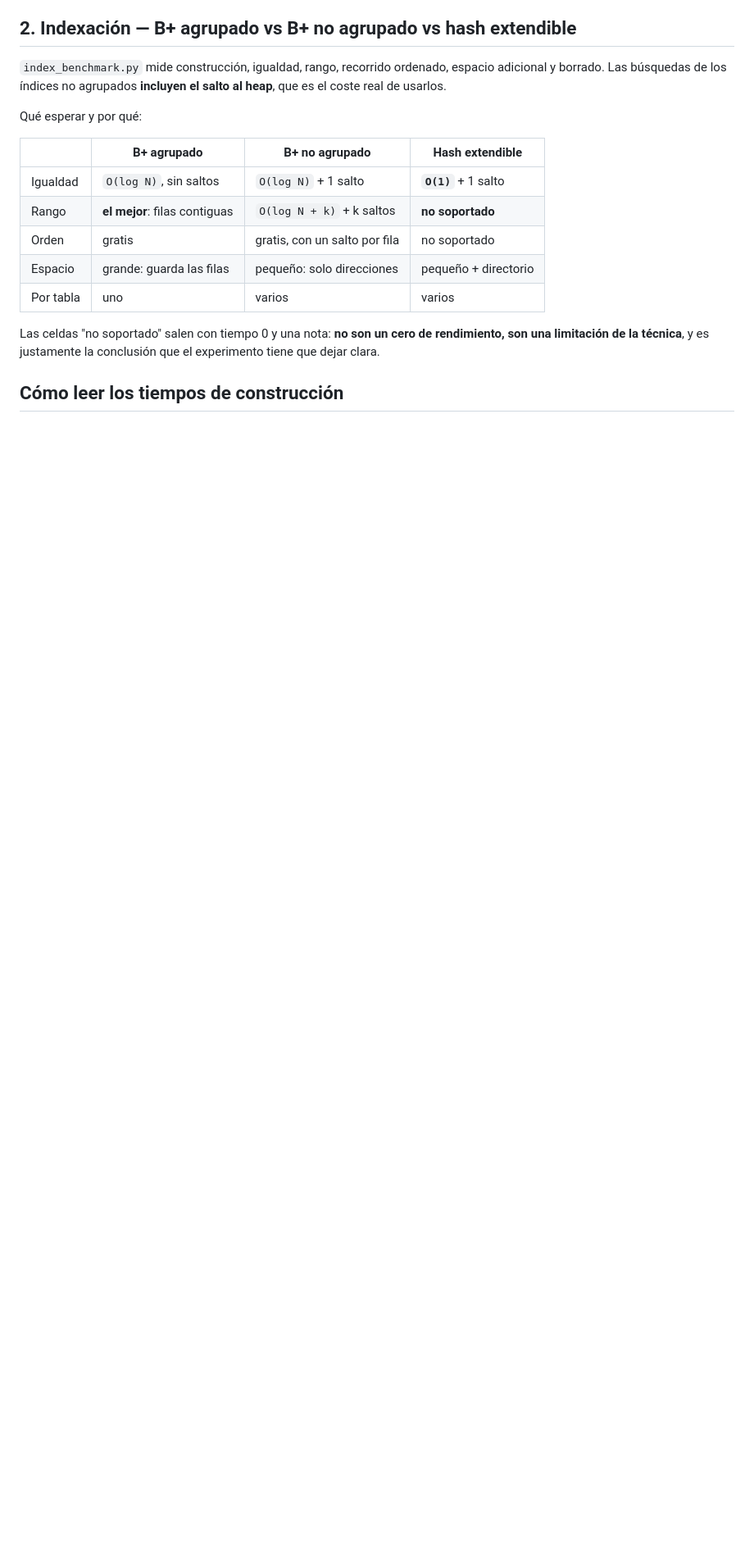
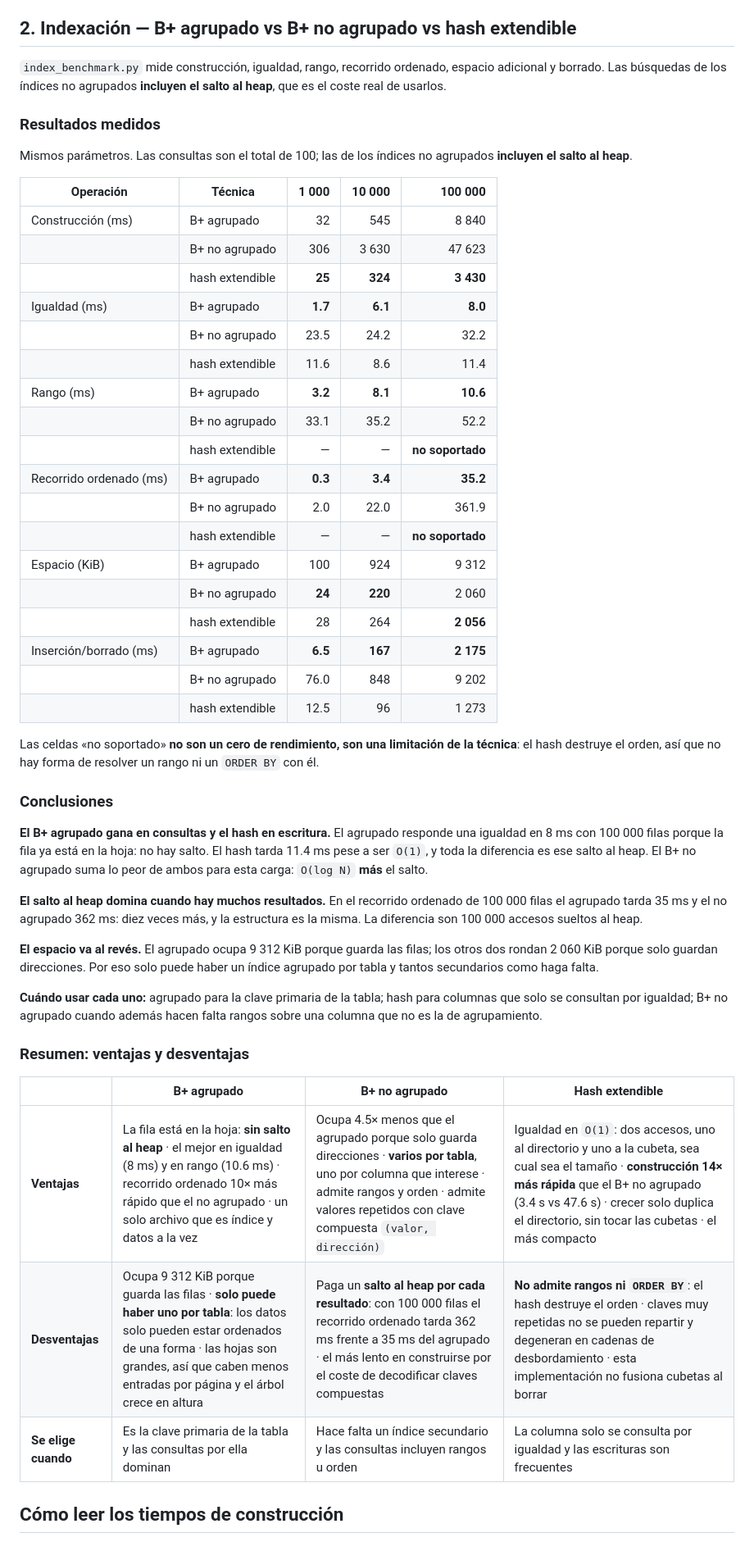
Before and after one commit to JoseEd0/project-BD2, a Markdown page: benchmarks/README.md, the part around one of its changes. Shown at 82% size. Rendered like a GitHub page; blank space fills up the shorter version.

Commit message:
docs(bench): add measured results and technique trade-offs

```diff
--- a/benchmarks/README.md
+++ b/benchmarks/README.md
@@ -43,19 +69,62 @@ tamaños en vez de con uno.
 adicional y borrado. Las búsquedas de los índices no agrupados **incluyen el salto al
 heap**, que es el coste real de usarlos.
 
-Qué esperar y por qué:
+### Resultados medidos
+
+Mismos parámetros. Las consultas son el total de 100; las de los índices no agrupados
+**incluyen el salto al heap**.
+
+| Operación | Técnica | 1 000 | 10 000 | 100 000 |
+|---|---|---:|---:|---:|
+| Construcción (ms) | B+ agrupado | 32 | 545 | 8 840 |
+| | B+ no agrupado | 306 | 3 630 | 47 623 |
+| | hash extendible | **25** | **324** | **3 430** |
+| Igualdad (ms) | B+ agrupado | **1.7** | **6.1** | **8.0** |
+| | B+ no agrupado | 23.5 | 24.2 | 32.2 |
+| | hash extendible | 11.6 | 8.6 | 11.4 |
+| Rango (ms) | B+ agrupado | **3.2** | **8.1** | **10.6** |
+| | B+ no agrupado | 33.1 | 35.2 | 52.2 |
+| | hash extendible | — | — | **no soportado** |
+| Recorrido ordenado (ms) | B+ agrupado | **0.3** | **3.4** | **35.2** |
+| | B+ no agrupado | 2.0 | 22.0 | 361.9 |
+| | hash extendible | — | — | **no soportado** |
+| Espacio (KiB) | B+ agrupado | 100 | 924 | 9 312 |
+| | B+ no agrupado | **24** | **220** | 2 060 |
+| | hash extendible | 28 | 264 | **2 056** |
+| Inserción/borrado (ms) | B+ agrupado | **6.5** | **167** | **2 175** |
+| | B+ no agrupado | 76.0 | 848 | 9 202 |
+| | hash extendible | 12.5 | 96 | 1 273 |
+
+Las celdas «no soportado» **no son un cero de rendimiento, son una limitación de la
+técnica**: el hash destruye el orden, así que no hay forma de resolver un rango ni un
+`ORDER BY` con él.
+
+### Conclusiones
+
+**El B+ agrupado gana en consultas y el hash en escritura.** El agrupado responde una
+igualdad en 8 ms con 100 000 filas porque la fila ya está en la hoja: no hay salto. El hash
+tarda 11.4 ms pese a ser `O(1)`, y toda la diferencia es ese salto al heap. El B+ no
+agrupado suma lo peor de ambos para esta carga: `O(log N)` **más** el salto.
+
+**El salto al heap domina cuando hay muchos resultados.** En el recorrido ordenado de
+100 000 filas el agrupado tarda 35 ms y el no agrupado 362 ms: diez veces más, y la
+estructura es la misma. La diferencia son 100 000 accesos sueltos al heap.
+
+**El espacio va al revés.** El agrupado ocupa 9 312 KiB porque guarda las filas; los otros
+dos rondan 2 060 KiB porque solo guardan direcciones. Por eso solo puede haber un índice
+agrupado por tabla y tantos secundarios como haga falta.
+
+**Cuándo usar cada uno:** agrupado para la clave primaria de la tabla; hash para columnas
+que solo se consultan por igualdad; B+ no agrupado cuando además hacen falta rangos sobre
+una columna que no es la de agrupamiento.
+
+### Resumen: ventajas y desventajas
 
 | | B+ agrupado | B+ no agrupado | Hash extendible |
 |---|---|---|---|
-| Igualdad | `O(log N)`, sin saltos | `O(log N)` + 1 salto | **`O(1)`** + 1 salto |
-| Rango | **el mejor**: filas contiguas | `O(log N + k)` + k saltos | **no soportado** |
-| Orden | gratis | gratis, con un salto por fila | no soportado |
-| Espacio | grande: guarda las filas | pequeño: solo direcciones | pequeño + directorio |
-| Por tabla | uno | varios | varios |
-
-Las celdas "no soportado" salen con tiempo 0 y una nota: **no son un cero de rendimiento,
-son una limitación de la técnica**, y es justamente la conclusión que el experimento tiene
-que dejar clara.
+| **Ventajas** | La fila está en la hoja: **sin salto al heap** · el mejor en igualdad (8 ms) y en rango (10.6 ms) · recorrido ordenado 10× más rápido que el no agrupado · un solo archivo que es índice y datos a la vez | Ocupa 4.5× menos que el agrupado porque solo guarda direcciones · **varios por tabla**, uno por columna que interese · admite rangos y orden · admite valores repetidos con clave compuesta `(valor, dirección)` | Igualdad en `O(1)`: dos accesos, uno al directorio y uno a la cubeta, sea cual sea el tamaño · **construcción 14× más rápida** que el B+ no agrupado (3.4 s vs 47.6 s) · crecer solo duplica el directorio, sin tocar las cubetas · el más compacto |
+| **Desventajas** | Ocupa 9 312 KiB porque guarda las filas · **solo puede haber uno por tabla**: los datos solo pueden estar ordenados de una forma · las hojas son grandes, así que caben menos entradas por página y el árbol crece en altura | Paga un **salto al heap por cada resultado**: con 100 000 filas el recorrido ordenado tarda 362 ms frente a 35 ms del agrupado · el más lento en construirse por el coste de decodificar claves compuestas | **No admite rangos ni `ORDER BY`**: el hash destruye el orden · claves muy repetidas no se pueden repartir y degeneran en cadenas de desbordamiento · esta implementación no fusiona cubetas al borrar |
+| **Se elige cuando** | Es la clave primaria de la tabla y las consultas por ella dominan | Hace falta un índice secundario y las consultas incluyen rangos u orden | La columna solo se consulta por igualdad y las escrituras son frecuentes |
 
 ## Cómo leer los tiempos de construcción
 
```
Also changed, not shown: other parts of benchmarks/README.md (+47 -16 lines).
